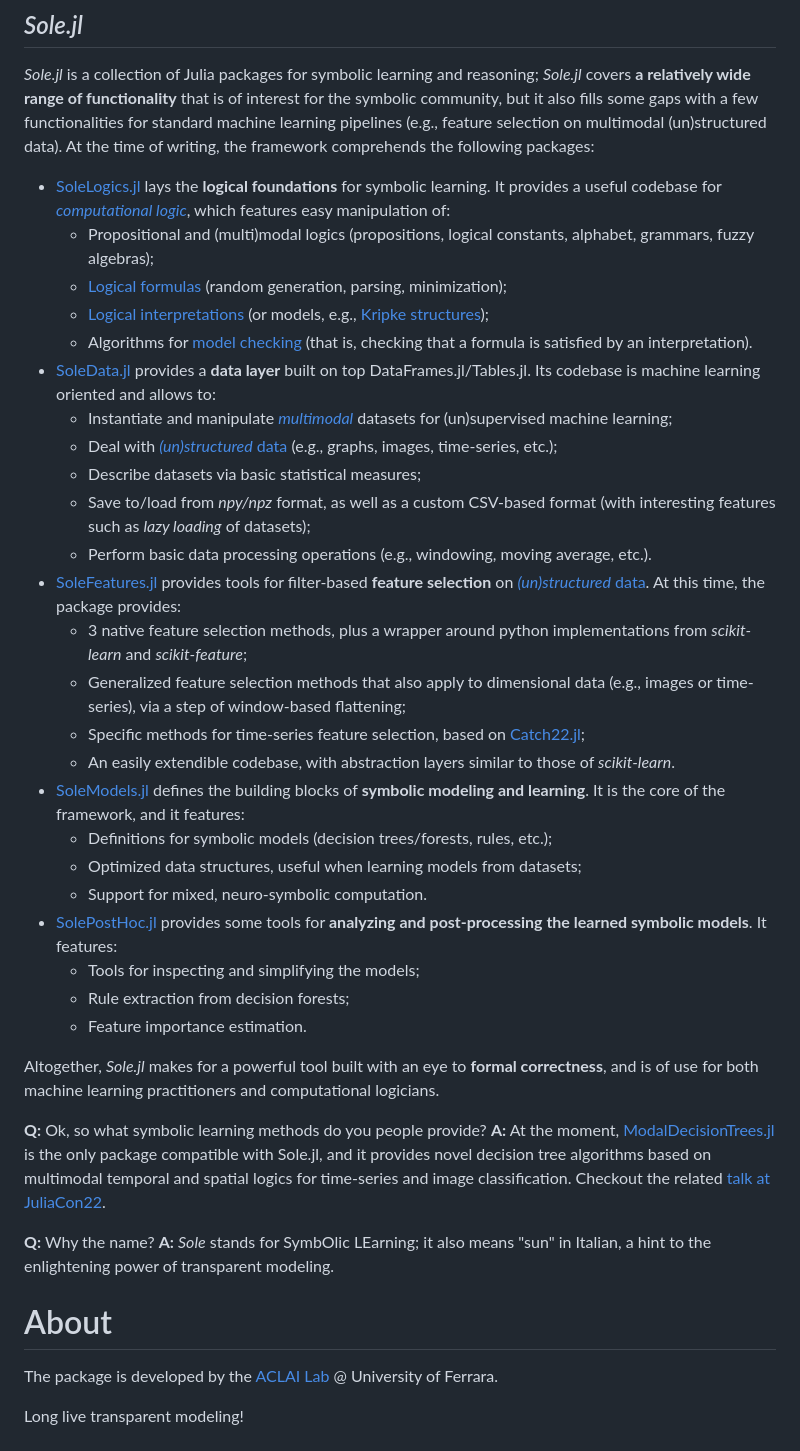
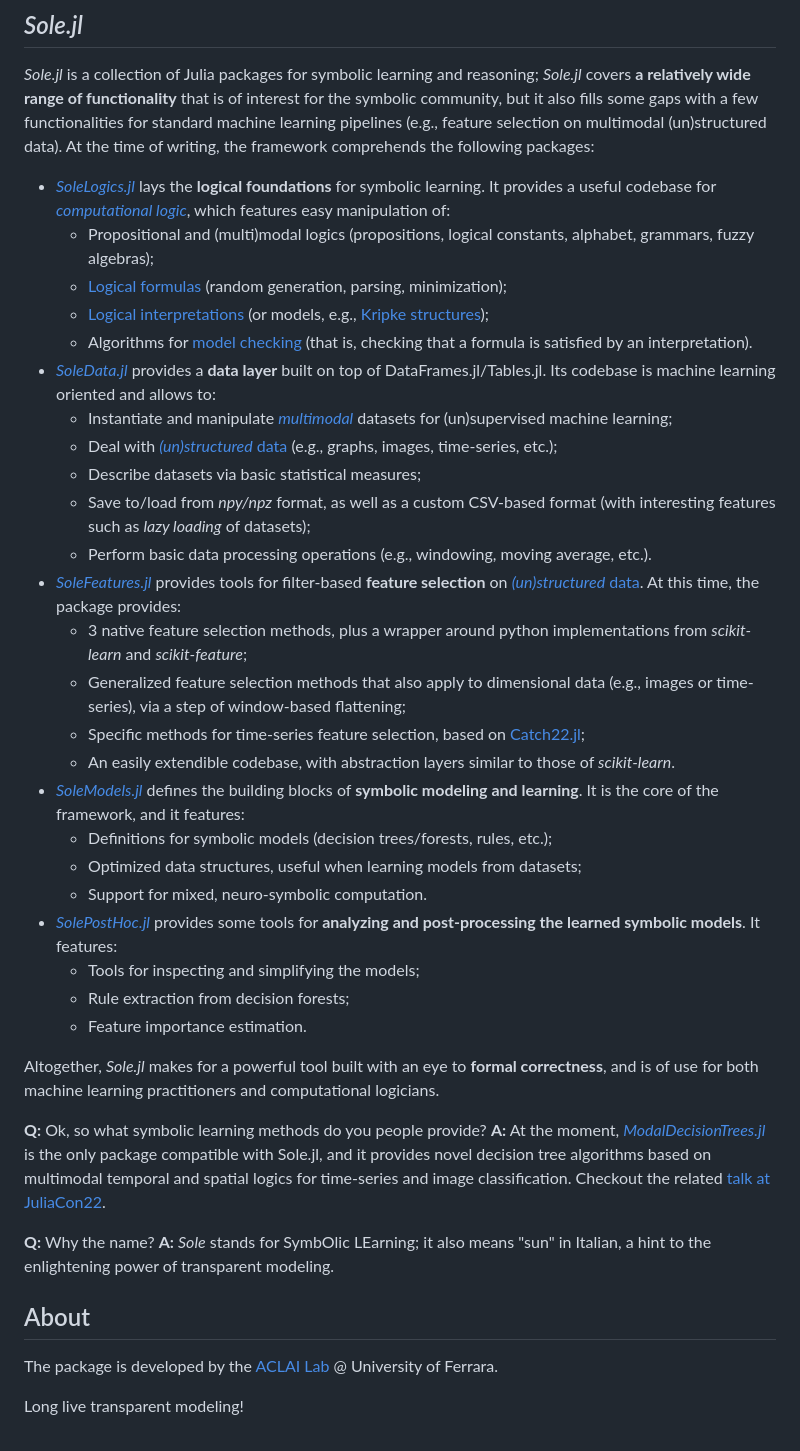
Before and after one commit to aclai-lab/Sole.jl, a Markdown page: README.md, the part around the change. Rendered like a GitHub page.

```diff
--- a/README.md
+++ b/README.md
@@ -27,27 +27,27 @@ These levels of **transparency** (or *interpretability*) are generally not avail
 ## *Sole.jl*
 
 *Sole.jl* is a collection of Julia packages for symbolic learning and reasoning; *Sole.jl* covers **a relatively wide range of functionality** that is of interest for the symbolic community, but it also fills some gaps with a few functionalities for standard machine learning pipelines (e.g., feature selection on multimodal (un)structured data). At the time of writing, the framework comprehends the following packages:
-+ [SoleLogics.jl](https://github.com/aclai-lab/SoleLogics.jl) lays the **logical foundations** for symbolic learning. It provides a useful codebase for [*computational logic*](https://en.wikipedia.org/wiki/Computational_logic), which features easy manipulation of:
++ [*SoleLogics.jl*](https://github.com/aclai-lab/SoleLogics.jl) lays the **logical foundations** for symbolic learning. It provides a useful codebase for [*computational logic*](https://en.wikipedia.org/wiki/Computational_logic), which features easy manipulation of:
 	+ Propositional and (multi)modal logics (propositions, logical constants, alphabet, grammars, fuzzy algebras);
 	+ [Logical formulas](https://en.wikipedia.org/wiki/Well-formed_formula) (random generation, parsing, minimization);
 	+ [Logical interpretations](https://en.wikipedia.org/wiki/Interpretation_(logic)) (or models, e.g., [Kripke structures](https://en.wikipedia.org/wiki/Kripke_structure_(model_checking)));
 	+ Algorithms for [model checking](https://en.wikipedia.org/wiki/Model_checking) (that is, checking that a formula is satisfied by an interpretation).
-+ [SoleData.jl](https://github.com/aclai-lab/SoleData.jl) provides a **data layer** built on top DataFrames.jl/Tables.jl. Its codebase is machine learning oriented and allows to:
++ [*SoleData.jl*](https://github.com/aclai-lab/SoleData.jl) provides a **data layer** built on top of DataFrames.jl/Tables.jl. Its codebase is machine learning oriented and allows to:
 	+ Instantiate and manipulate [*multimodal*](https://en.wikipedia.org/wiki/Multimodal_learning) datasets for (un)supervised machine learning;
 	+ Deal with [*(un)structured* data](https://en.wikipedia.org/wiki/Unstructured_data) (e.g., graphs, images, time-series, etc.);
 	+ Describe datasets via basic statistical measures;
 	+ Save to/load from *npy/npz* format, as well as a custom CSV-based format (with interesting features such as *lazy loading* of datasets);
 	+ Perform basic data processing operations (e.g., windowing, moving average, etc.).
-+ [SoleFeatures.jl](https://github.com/aclai-lab/SoleFeatures.jl) provides tools for filter-based **feature selection** on [*(un)structured* data](https://en.wikipedia.org/wiki/Unstructured_data). At this time, the package provides:
++ [*SoleFeatures.jl*](https://github.com/aclai-lab/SoleFeatures.jl) provides tools for filter-based **feature selection** on [*(un)structured* data](https://en.wikipedia.org/wiki/Unstructured_data). At this time, the package provides:
 	+ 3 native feature selection methods, plus a wrapper around python implementations from *scikit-learn* and *scikit-feature*;
 	+ Generalized feature selection methods that also apply to dimensional data (e.g., images or time-series), via a step of window-based flattening;
 	+ Specific methods for time-series feature selection, based on [Catch22.jl](https://github.com/brendanjohnharris/Catch22.jl/);
 	+ An easily extendible codebase, with abstraction layers similar to those of *scikit-learn*.
-+ [SoleModels.jl](https://github.com/aclai-lab/SoleModels.jl) defines the building blocks of **symbolic modeling and learning**. It is the core of the framework, and it features:
++ [*SoleModels.jl*](https://github.com/aclai-lab/SoleModels.jl) defines the building blocks of **symbolic modeling and learning**. It is the core of the framework, and it features:
 	+ Definitions for symbolic models (decision trees/forests, rules, etc.);
 	+ Optimized data structures, useful when learning models from datasets;
 	+ Support for mixed, neuro-symbolic computation.
-+ [SolePostHoc.jl](https://github.com/aclai-lab/SolePostHoc.jl) provides some tools for **analyzing and post-processing the learned symbolic models**. It features:
++ [*SolePostHoc.jl*](https://github.com/aclai-lab/SolePostHoc.jl) provides some tools for **analyzing and post-processing the learned symbolic models**. It features:
 	+ Tools for inspecting and simplifying the models;
 	+ Rule extraction from decision forests;
 	+ Feature importance estimation.
@@ -55,12 +55,12 @@ These levels of **transparency** (or *interpretability*) are generally not avail
 Altogether, *Sole.jl* makes for a powerful tool built with an eye to **formal correctness**, and is of use for both machine learning practitioners and computational logicians.
 
 **Q:** Ok, so what symbolic learning methods do you people provide?
-**A:** At the moment, [ModalDecisionTrees.jl](https://github.com/giopaglia/ModalDecisionTrees.jl) is the only package compatible with Sole.jl, and it provides novel decision tree algorithms based on multimodal temporal and spatial logics for time-series and image classification. Checkout the related [talk at JuliaCon22](https://live.juliacon.org/talk/RQP9TG).
+**A:** At the moment, [*ModalDecisionTrees.jl*](https://github.com/giopaglia/ModalDecisionTrees.jl) is the only package compatible with Sole.jl, and it provides novel decision tree algorithms based on multimodal temporal and spatial logics for time-series and image classification. Checkout the related [talk at JuliaCon22](https://live.juliacon.org/talk/RQP9TG).
 
 **Q:** Why the name?
 **A:** *Sole* stands for SymbOlic LEarning; it also means "sun" in Italian, a hint to the enlightening power of transparent modeling.
 
-# About
+## About
 
 The package is developed by the [ACLAI Lab](https://aclai.unife.it/en/) @ University of Ferrara.
 
```
